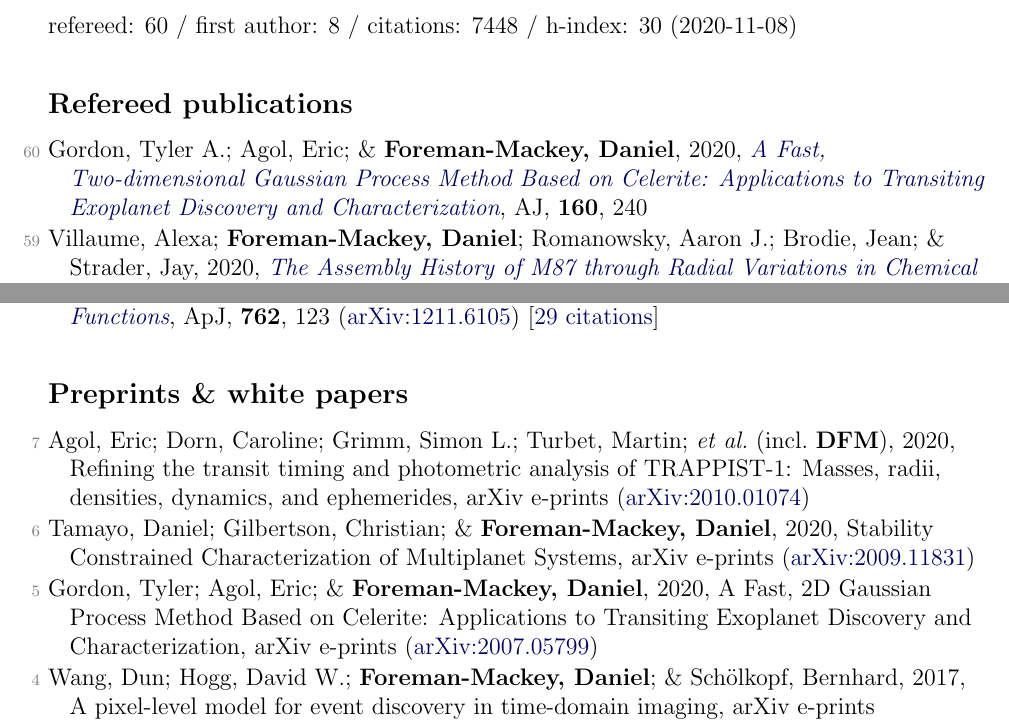
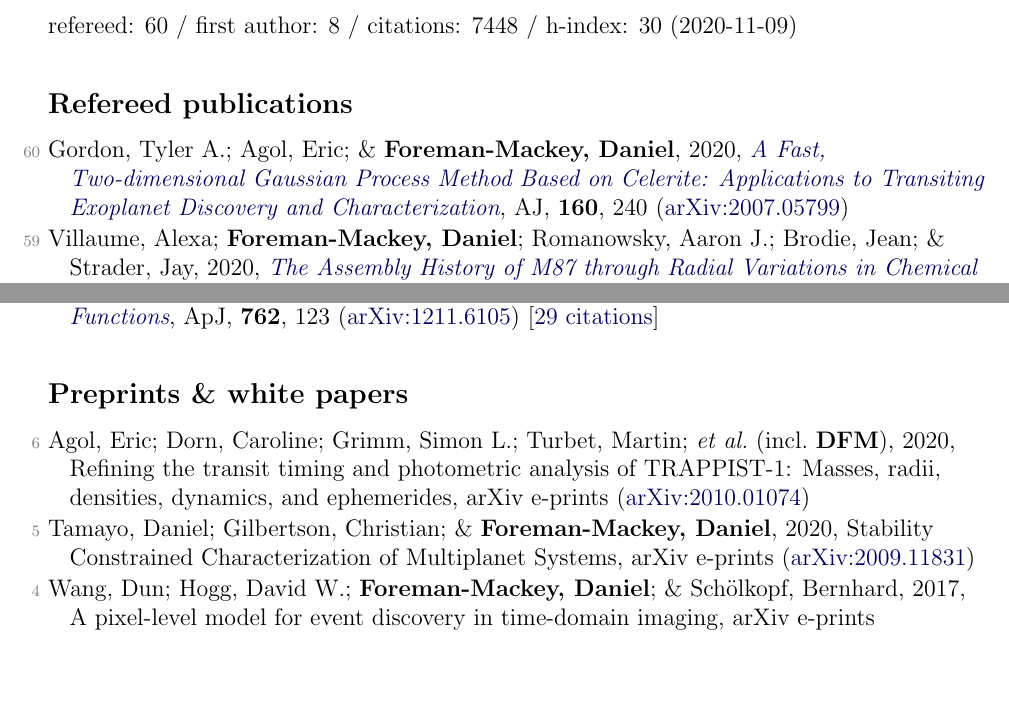
Before and after one commit to dfm/cv, a LaTeX document (pubs.tex, which reads pubs_ref.tex, pubs_summary.tex, pubs_unref.tex): two parts of pages 1 and 5 of 5, joined at a grey line, cut so that both start at the same text, the shorter picture padded with empty space. Compiled offline with pdfLaTeX.

Commit message:
updating pubs [ci skip]

```diff
--- a/pubs_ref.tex
+++ b/pubs_ref.tex
@@ -1,4 +1,4 @@
-\item[{\color{numcolor}\scriptsize60}] Gordon, Tyler A.; Agol, Eric; \& \textbf{Foreman-Mackey, Daniel}, 2020, \doi{10.3847/1538-3881/abbc16}{A Fast, Two-dimensional Gaussian Process Method Based on Celerite: Applications to Transiting Exoplanet Discovery and Characterization}, \aj, \textbf{160}, 240
+\item[{\color{numcolor}\scriptsize60}] Gordon, Tyler A.; Agol, Eric; \& \textbf{Foreman-Mackey, Daniel}, 2020, \doi{10.3847/1538-3881/abbc16}{A Fast, Two-dimensional Gaussian Process Method Based on Celerite: Applications to Transiting Exoplanet Discovery and Characterization}, \aj, \textbf{160}, 240 (\arxiv{2007.05799})
 
 \item[{\color{numcolor}\scriptsize59}] Villaume, Alexa; \textbf{Foreman-Mackey, Daniel}; Romanowsky, Aaron J.; Brodie, Jean; \& Strader, Jay, 2020, \doi{10.3847/1538-4357/aba616}{The Assembly History of M87 through Radial Variations in Chemical Abundances of Its Field Star and Globular Cluster Populations}, \apj, \textbf{900}, 95 (\arxiv{2006.16280})
 
--- a/pubs_summary.tex
+++ b/pubs_summary.tex
@@ -1 +1 @@
-refereed: 60 / first author: 8 / citations: 7448 / h-index: 30 (2020-11-08)
+refereed: 60 / first author: 8 / citations: 7448 / h-index: 30 (2020-11-09)
--- a/pubs_unref.tex
+++ b/pubs_unref.tex
@@ -1,8 +1,6 @@
-\item[{\color{numcolor}\scriptsize7}] Agol, Eric; Dorn, Caroline; Grimm, Simon L.; Turbet, Martin; \etal\ (incl.\ \textbf{DFM}), 2020, Refining the transit timing and photometric analysis of TRAPPIST-1: Masses, radii, densities, dynamics, and ephemerides, arXiv e-prints (\arxiv{2010.01074})
+\item[{\color{numcolor}\scriptsize6}] Agol, Eric; Dorn, Caroline; Grimm, Simon L.; Turbet, Martin; \etal\ (incl.\ \textbf{DFM}), 2020, Refining the transit timing and photometric analysis of TRAPPIST-1: Masses, radii, densities, dynamics, and ephemerides, arXiv e-prints (\arxiv{2010.01074})
 
-\item[{\color{numcolor}\scriptsize6}] Tamayo, Daniel; Gilbertson, Christian; \& \textbf{Foreman-Mackey, Daniel}, 2020, Stability Constrained Characterization of Multiplanet Systems, arXiv e-prints (\arxiv{2009.11831})
-
-\item[{\color{numcolor}\scriptsize5}] Gordon, Tyler; Agol, Eric; \& \textbf{Foreman-Mackey, Daniel}, 2020, A Fast, 2D Gaussian Process Method Based on Celerite: Applications to Transiting Exoplanet Discovery and Characterization, arXiv e-prints (\arxiv{2007.05799})
+\item[{\color{numcolor}\scriptsize5}] Tamayo, Daniel; Gilbertson, Christian; \& \textbf{Foreman-Mackey, Daniel}, 2020, Stability Constrained Characterization of Multiplanet Systems, arXiv e-prints (\arxiv{2009.11831})
 
 \item[{\color{numcolor}\scriptsize4}] Wang, Dun; Hogg, David W.; \textbf{Foreman-Mackey, Daniel}; \& Sch{\"o}lkopf, Bernhard, 2017, A pixel-level model for event discovery in time-domain imaging, arXiv e-prints (\arxiv{1710.02428}) [\href{https://ui.adsabs.harvard.edu/abs/2017arXiv171002428W}{5 citations}]
 
```
Also changed, not shown: 1 other file.
